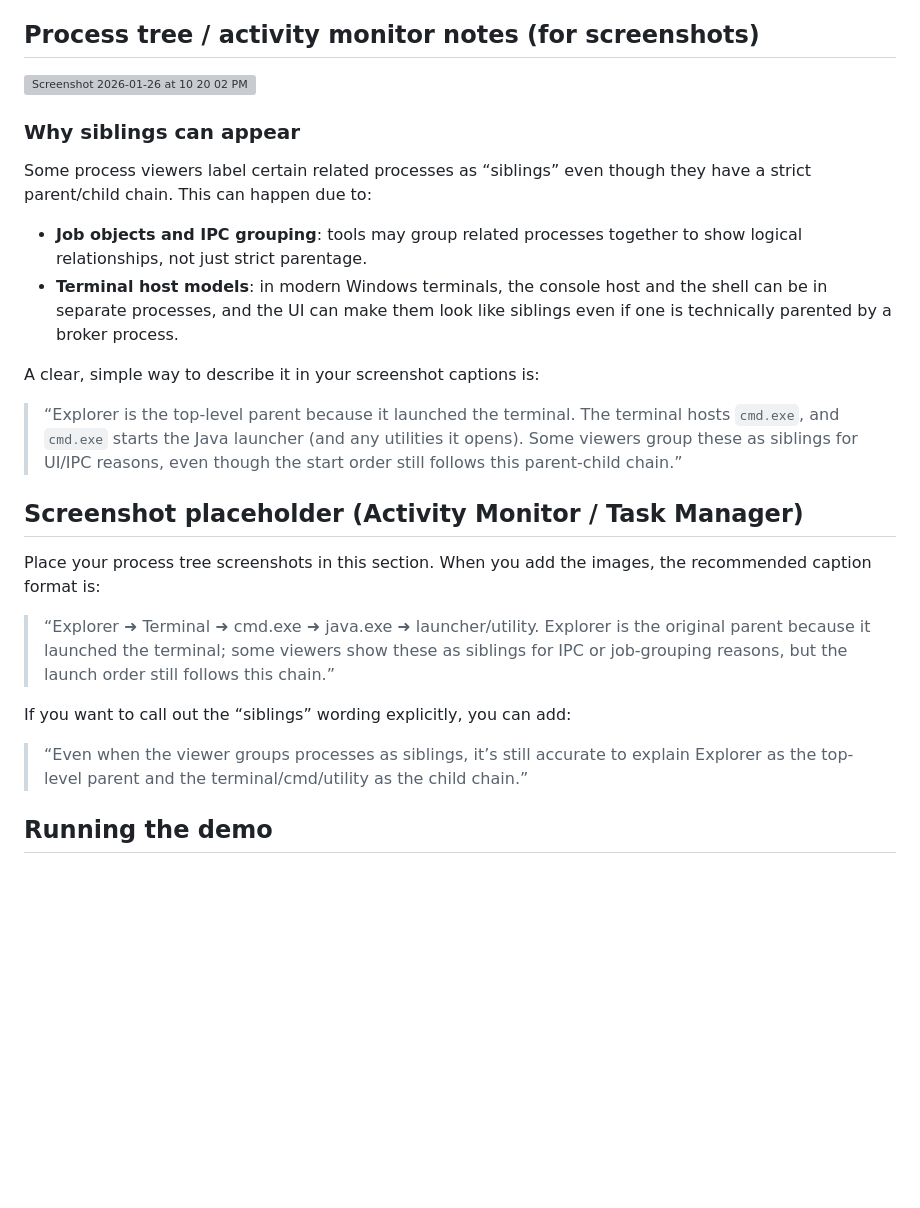
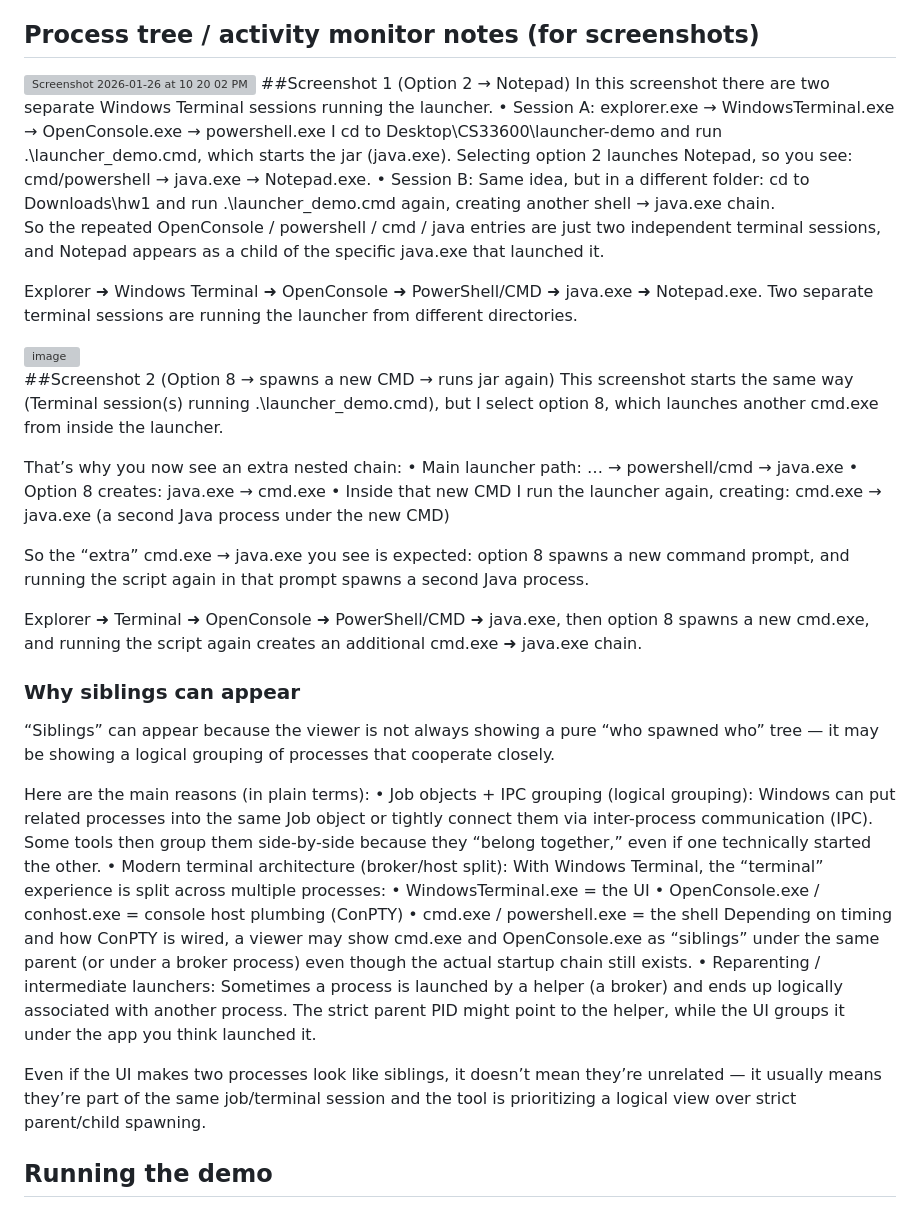
Before and after one commit to Wuizlz/launcher-demo, a Markdown page: README.md, the part around one of its changes. Drawn GitHub-style; blank space fills up the shorter version; grey boxes are pictures that could not be loaded.

Commit message:
Enhance README with process tree and sibling process details
Added detailed explanations and screenshots for process tree behavior and sibling processes in the README.

```diff
--- a/README.md
+++ b/README.md
@@ -35,28 +35,52 @@ Notes:
 ## Process tree / activity monitor notes (for screenshots)
 
 <img width="395" height="251" alt="Screenshot 2026-01-26 at 10 20 02 PM" src="https://github.com/user-attachments/assets/cd8b2138-7c98-4b04-9a8e-78bbc6217ae0" />
+##Screenshot 1 (Option 2 → Notepad)
+In this screenshot there are two separate Windows Terminal sessions running the launcher.
+	•	Session A: explorer.exe → WindowsTerminal.exe → OpenConsole.exe → powershell.exe
+I cd to Desktop\CS33600\launcher-demo and run .\launcher_demo.cmd, which starts the jar (java.exe).
+Selecting option 2 launches Notepad, so you see:
+cmd/powershell → java.exe → Notepad.exe.
+	•	Session B: Same idea, but in a different folder:
+cd to Downloads\hw1 and run .\launcher_demo.cmd again, creating another shell → java.exe chain.
+
+So the repeated OpenConsole / powershell / cmd / java entries are just two independent terminal sessions, and Notepad appears as a child of the specific java.exe that launched it.
+
+Explorer ➜ Windows Terminal ➜ OpenConsole ➜ PowerShell/CMD ➜ java.exe ➜ Notepad.exe. Two separate terminal sessions are running the launcher from different directories.
+
+<img width="422" height="291" alt="image" src="https://github.com/user-attachments/assets/157bcc24-e234-49e3-ac69-db72649b8154" />
+
+##Screenshot 2 (Option 8 → spawns a new CMD → runs jar again)
+This screenshot starts the same way (Terminal session(s) running .\launcher_demo.cmd), but I select option 8, which launches another cmd.exe from inside the launcher.
+
+That’s why you now see an extra nested chain:
+	•	Main launcher path: … → powershell/cmd → java.exe
+	•	Option 8 creates: java.exe → cmd.exe
+	•	Inside that new CMD I run the launcher again, creating:
+cmd.exe → java.exe (a second Java process under the new CMD)
+
+So the “extra” cmd.exe → java.exe you see is expected: option 8 spawns a new command prompt, and running the script again in that prompt spawns a second Java process.
+
+Explorer ➜ Terminal ➜ OpenConsole ➜ PowerShell/CMD ➜ java.exe, then option 8 spawns a new cmd.exe, and running the script again creates an additional cmd.exe ➜ java.exe chain.
 
 
 ### Why siblings can appear
 
-Some process viewers label certain related processes as “siblings” even though they have a strict parent/child chain. This can happen due to:
+“Siblings” can appear because the viewer is not always showing a pure “who spawned who” tree — it may be showing a logical grouping of processes that cooperate closely.
 
-- **Job objects and IPC grouping**: tools may group related processes together to show logical relationships, not just strict parentage.
-- **Terminal host models**: in modern Windows terminals, the console host and the shell can be in separate processes, and the UI can make them look like siblings even if one is technically parented by a broker process.
+Here are the main reasons (in plain terms):
+	•	Job objects + IPC grouping (logical grouping):
+Windows can put related processes into the same Job object or tightly connect them via inter-process communication (IPC). Some tools then group them side-by-side because they “belong together,” even if one technically started the other.
+	•	Modern terminal architecture (broker/host split):
+With Windows Terminal, the “terminal” experience is split across multiple processes:
+	•	WindowsTerminal.exe = the UI
+	•	OpenConsole.exe / conhost.exe = console host plumbing (ConPTY)
+	•	cmd.exe / powershell.exe = the shell
+Depending on timing and how ConPTY is wired, a viewer may show cmd.exe and OpenConsole.exe as “siblings” under the same parent (or under a broker process) even though the actual startup chain still exists.
+	•	Reparenting / intermediate launchers:
+Sometimes a process is launched by a helper (a broker) and ends up logically associated with another process. The strict parent PID might point to the helper, while the UI groups it under the app you think launched it.
 
-A clear, simple way to describe it in your screenshot captions is:
-
-> “Explorer is the top-level parent because it launched the terminal. The terminal hosts `cmd.exe`, and `cmd.exe` starts the Java launcher (and any utilities it opens). Some viewers group these as siblings for UI/IPC reasons, even though the start order still follows this parent-child chain.”
-
-## Screenshot placeholder (Activity Monitor / Task Manager)
-
-Place your process tree screenshots in this section. When you add the images, the recommended caption format is:
-
-> “Explorer ➜ Terminal ➜ cmd.exe ➜ java.exe ➜ launcher/utility. Explorer is the original parent because it launched the terminal; some viewers show these as siblings for IPC or job-grouping reasons, but the launch order still follows this chain.”
-
-If you want to call out the “siblings” wording explicitly, you can add:
-
-> “Even when the viewer groups processes as siblings, it’s still accurate to explain Explorer as the top-level parent and the terminal/cmd/utility as the child chain.”
+Even if the UI makes two processes look like siblings, it doesn’t mean they’re unrelated — it usually means they’re part of the same job/terminal session and the tool is prioritizing a logical view over strict parent/child spawning.
 
 ## Running the demo
 
```
Also changed, not shown: other parts of README.md (+0 -3 lines).
